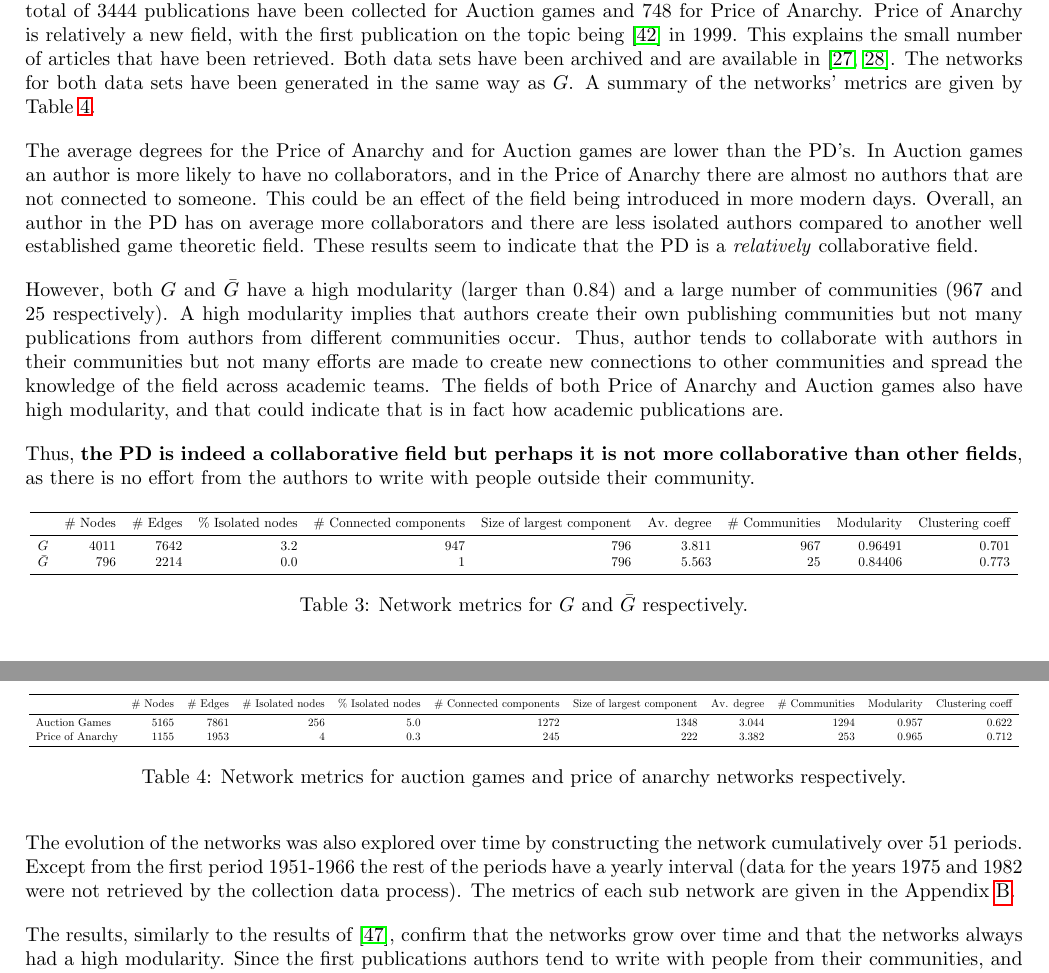
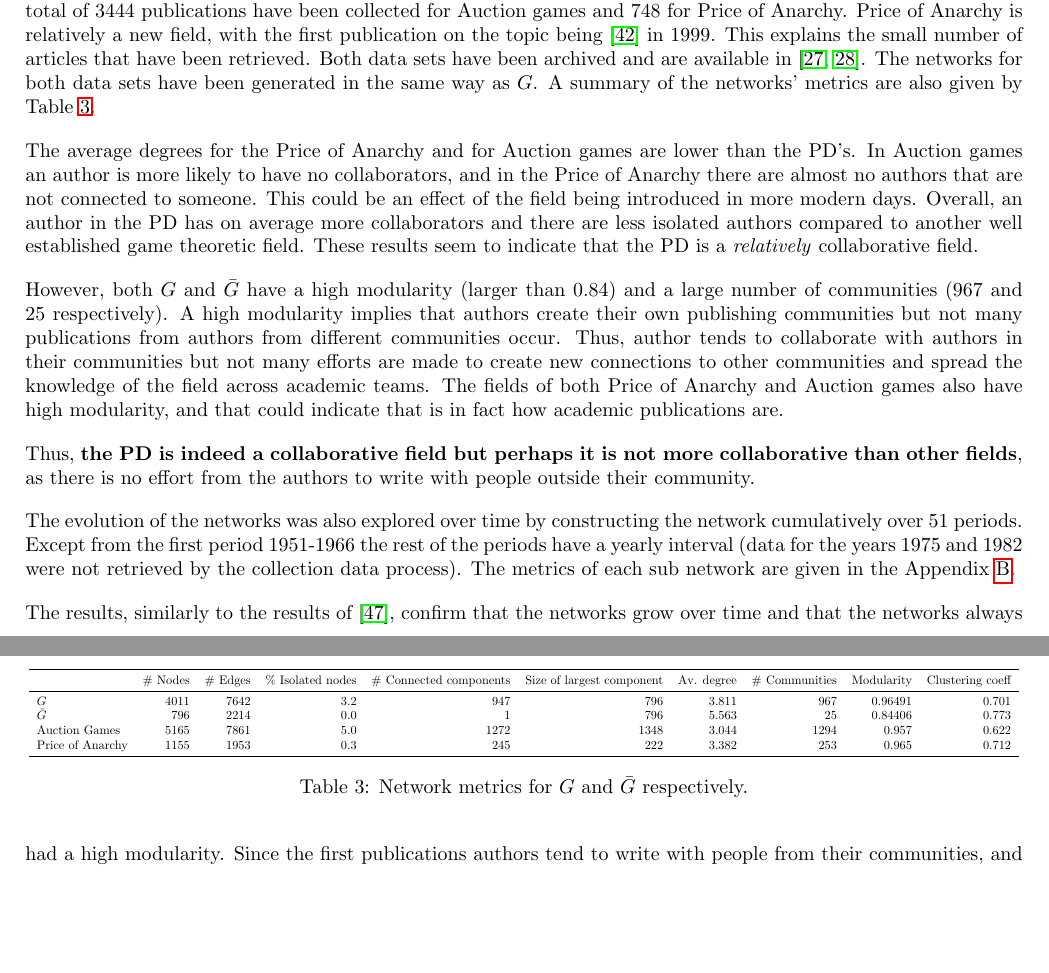
Before and after one commit to Nikoleta-v3/bibliometric-study-of-the-prisoners-dilemma, a LaTeX paper (main.tex, which reads assets/network_comparison.tex): two parts of pages 10 and 11 of 22, joined at a grey line, cut so that both start at the same text, the shorter picture padded with empty space. Compiled offline with pdfLaTeX; a LaTeX package or settings file that is missing is left out.

Commit message:
merges tables with network summaries for g, g bar, auction and price

```diff
--- a/assets/network_comparison.tex
+++ b/assets/network_comparison.tex
@@ -2,7 +2,9 @@
 \toprule
 {} &  \# Nodes &  \# Edges  &  \% Isolated nodes &  \# Connected components &  Size of largest component &  Av. degree &  \# Communities &  Modularity &  Clustering coeff \\
 \midrule
-$G$       &     4011 &     7642 &               3.2 &                     947 &                        796 &       3.811 &            967 &     0.96491 &             0.701 \\
-$\bar{G}$ &      796 &     2214 &               0.0 &                       1 &                        796 &       5.563 &             25 &     0.84406 &             0.773 \\
+$G$              &     4011 &     7642 &        3.2 &                     947 &                        796 &       3.811 &            967 &     0.96491 &             0.701 \\
+$\bar{G}$        &      796 &     2214 &        0.0 &                       1 &                        796 &       5.563 &             25 &     0.84406 &             0.773 \\
+Auction Games    &     5165 &     7861 &        5.0 &                    1272 &                       1348 &       3.044 &           1294 &       0.957 &             0.622 \\
+Price of Anarchy &     1155 &     1953 &        0.3 &                     245 &                        222 &       3.382 &            253 &       0.965 &             0.712 \\
 \bottomrule
 \end{tabular}
--- a/main.tex
+++ b/main.tex
@@ -660,7 +660,7 @@ publication on the topic being~\cite{Koutsoupias1999} in 1999. This explains the
 small number of articles that have been retrieved. Both data sets have been
 archived and are available in~\cite{auction_data_2018, anarchy_data_2018}.
 The networks for both data sets have been generated in the same way as \(G\).
-A summary of the networks' metrics are given by Table~\ref{table:other_topics_network_comparison.tex}.
+A summary of the networks' metrics are also given by Table~\ref{table:network_comparison}.
 
 The average degrees for the Price of Anarchy and for Auction games are lower
 than the PD's. In Auction games an author is more likely to have no collaborators,
@@ -689,15 +689,7 @@ to write with people outside their community.
     \resizebox{\textwidth}{!}{
     \input{assets/network_comparison.tex}}
     \caption{Network metrics for \(G\) and \(\bar{G}\) respectively.}
-    \label{table:network_comparison.tex}
-\end{table}
-
-\begin{table}[!hbtp]
-    \centering
-    \resizebox{\textwidth}{!}{
-    \input{assets/other_topics_network_comparison.tex}}
-    \caption{Network metrics for auction games and price of anarchy networks respectively.}
-    \label{table:other_topics_network_comparison.tex}
+    \label{table:network_comparison}
 \end{table}
 
 The evolution of the networks was also explored over time by constructing the
```
Also changed, not shown: main.pdf, main.tex (4 more changed lines).
